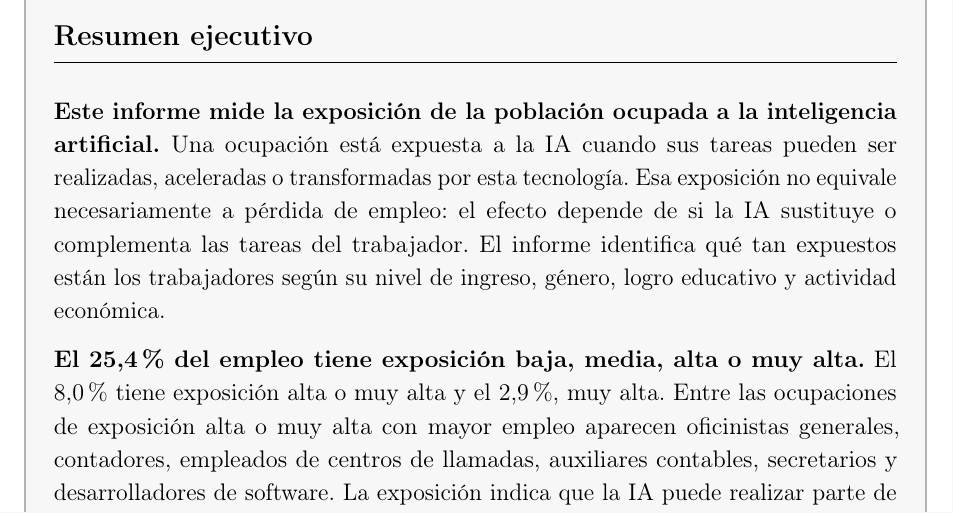
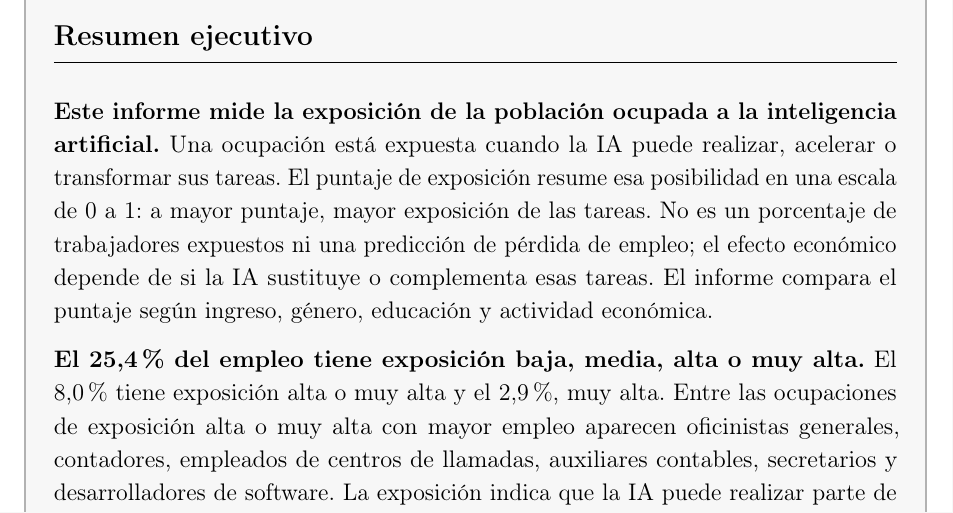
Before and after one commit to oliverpardo1979/informe_ia, a LaTeX document (main.tex): part of page 2 of 17, cut so that both start at the same text. Compiled offline with pdfLaTeX.

Commit message:
Aclara puntaje de exposicion en resumen

```diff
--- a/main.tex
+++ b/main.tex
@@ -120,7 +120,7 @@
 \section*{Resumen ejecutivo}
 \addcontentsline{toc}{section}{Resumen ejecutivo}
 
-\textbf{Este informe mide la exposición de la población ocupada a la inteligencia artificial.} Una ocupación está expuesta a la IA cuando sus tareas pueden ser realizadas, aceleradas o transformadas por esta tecnología. Esa exposición no equivale necesariamente a pérdida de empleo: el efecto depende de si la IA sustituye o complementa las tareas del trabajador. El informe identifica qué tan expuestos están los trabajadores según su nivel de ingreso, género, logro educativo y actividad económica.
+\textbf{Este informe mide la exposición de la población ocupada a la inteligencia artificial.} Una ocupación está expuesta cuando la IA puede realizar, acelerar o transformar sus tareas. El puntaje de exposición resume esa posibilidad en una escala de 0 a 1: a mayor puntaje, mayor exposición de las tareas. No es un porcentaje de trabajadores expuestos ni una predicción de pérdida de empleo; el efecto económico depende de si la IA sustituye o complementa esas tareas. El informe compara el puntaje según ingreso, género, educación y actividad económica.
 
 \textbf{El 25,4\% del empleo tiene exposición baja, media, alta o muy alta.} El 8,0\% tiene exposición alta o muy alta y el 2,9\%, muy alta. Entre las ocupaciones de exposición alta o muy alta con mayor empleo aparecen oficinistas generales, contadores, empleados de centros de llamadas, auxiliares contables, secretarios y desarrolladores de software. La exposición indica que la IA puede realizar parte de las tareas; no estima cuántos empleos se crearán o se perderán.
 
```
Also changed, not shown: code/02_generar_informe_pdf.py (+1 -1 lines), output/pdf/informe_ia_cjc_2025.pdf.
